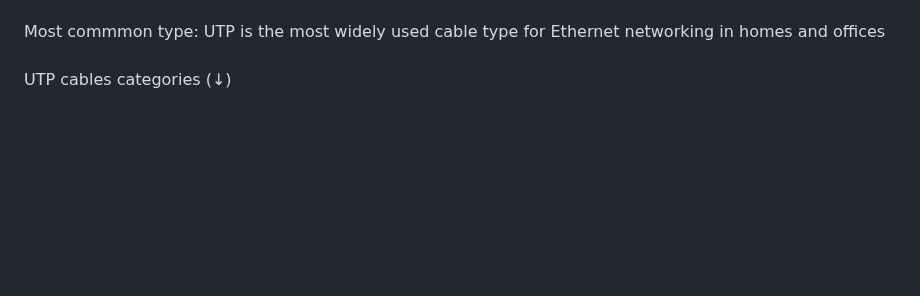
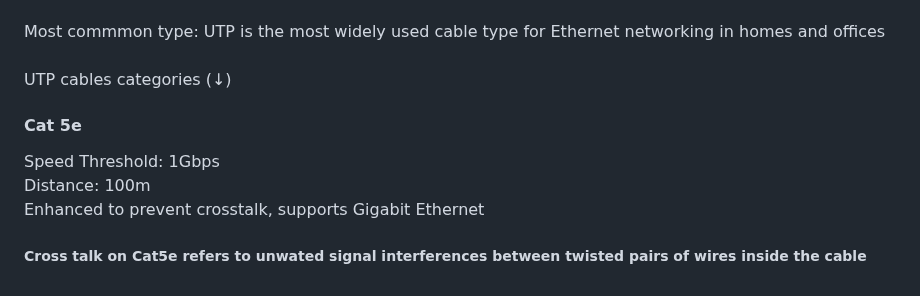
Before and after one commit to Zachc0des/Zachc0des-Portfolio, a Markdown page: Networking Study Guide.md, the part around the change. Drawn GitHub-style; blank space fills up the shorter version.

```diff
--- a/Networking Study Guide.md
+++ b/Networking Study Guide.md
@@ -508,3 +508,14 @@ No shielding: Unlike STP (Shileding Twisted Pair) or FTP (Foil Twisted Pair), UT
 Most commmon type: UTP is the most widely used cable type for Ethernet networking in homes and offices<br><br>
 UTP cables categories (↓)
 </p>
+
+
+<h4>Cat 5e</h4>
+<p> Speed Threshold: 1Gbps<br>
+Distance: 100m <br>
+Enhanced to prevent crosstalk, supports Gigabit Ethernet
+</p>
+
+ <h5>
+   Cross talk on Cat5e refers to unwated signal interferences between twisted pairs of wires inside the cable
+ </h5>
```
